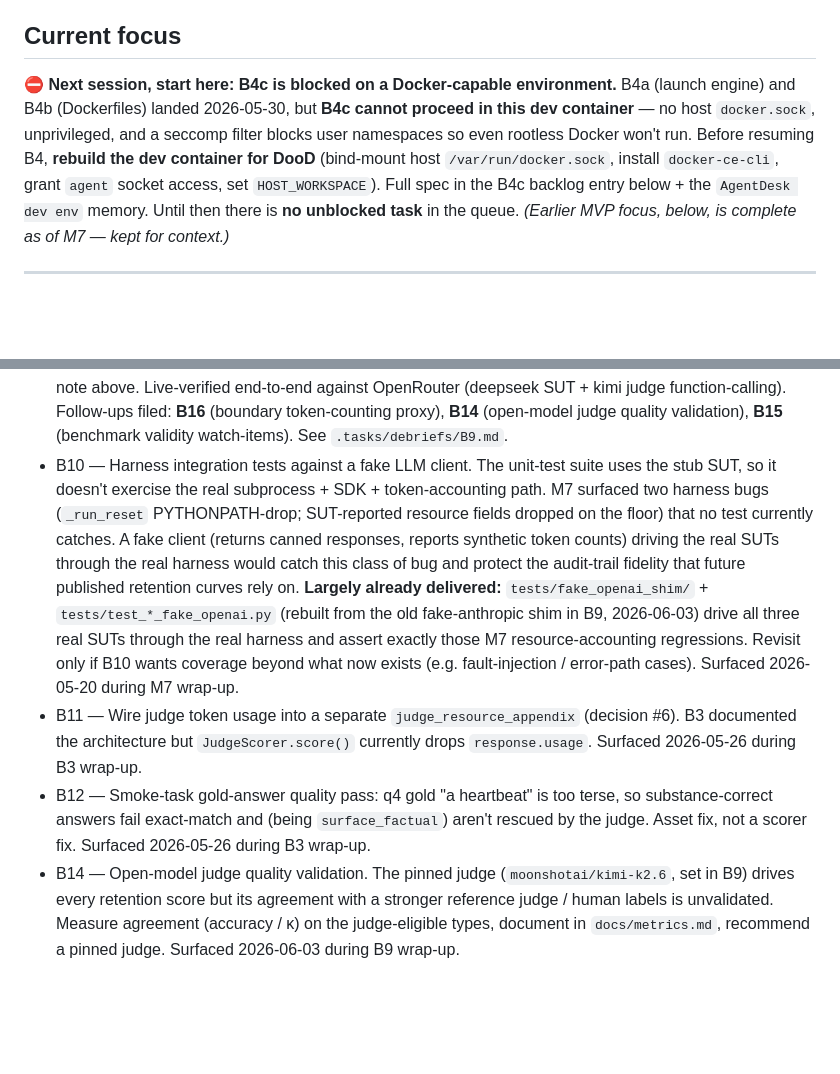
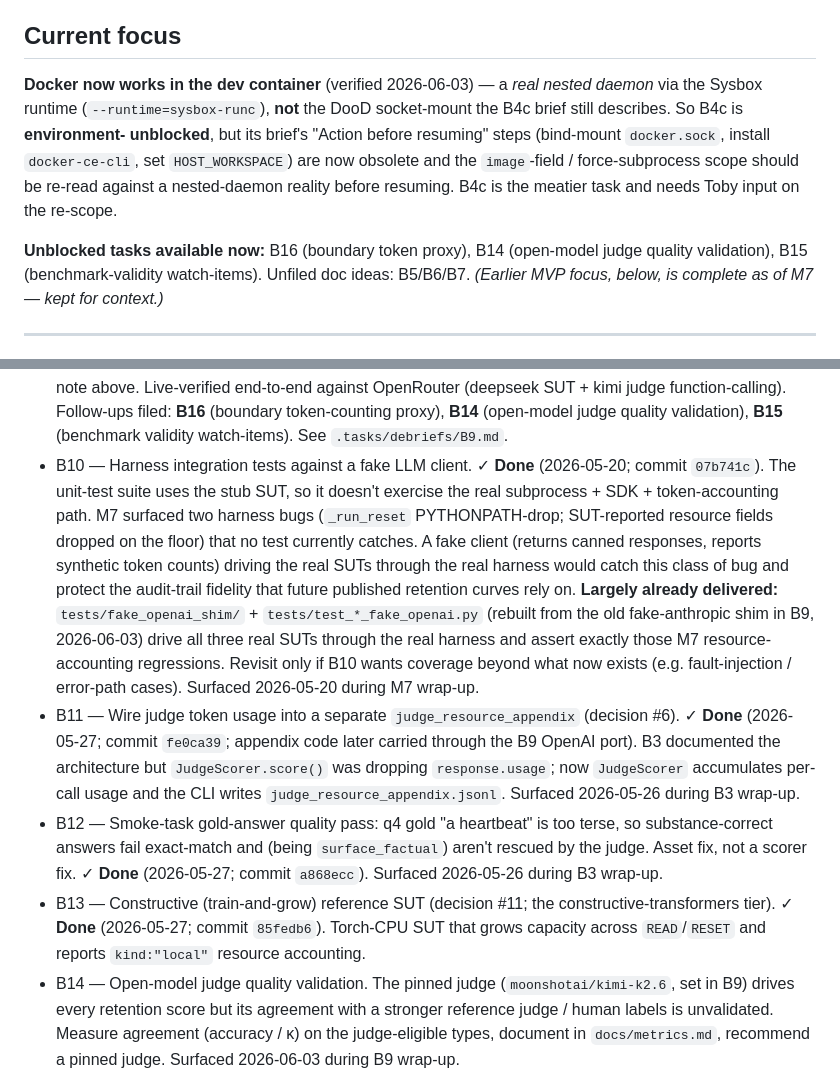
Before and after one commit to symbolfarm/retention-bench, a Markdown page: TASKS.md, 2 parts joined by grey strips. Drawn GitHub-style; blank space fills up the shorter version.

Commit message:
chore: sync TASKS.md to LOG — mark B10/B11/B12/B13 done, note Docker unblocked
TASKS.md backlog had drifted from LOG.jsonl ground truth: B10/B11/B12
were completed but unmarked, B13 was missing entirely, and the
'Current focus' block still said B4c was env-blocked with no unblocked
task in the queue. Docker now works in the dev container (real nested
daemon via Sysbox, verified 2026-06-03), and B14/B15/B16 are filed and
unblocked. No code change — doc sync only.

Co-Authored-By: Claude Opus 4.8 <noreply@anthropic.com>

```diff
--- a/TASKS.md
+++ b/TASKS.md
@@ -8,15 +8,19 @@
 
 ## Current focus
 
-**⛔ Next session, start here: B4c is blocked on a Docker-capable environment.**
-B4a (launch engine) and B4b (Dockerfiles) landed 2026-05-30, but **B4c cannot
-proceed in this dev container** — no host `docker.sock`, unprivileged, and a
-seccomp filter blocks user namespaces so even rootless Docker won't run. Before
-resuming B4, **rebuild the dev container for DooD** (bind-mount host
-`/var/run/docker.sock`, install `docker-ce-cli`, grant `agent` socket access,
-set `HOST_WORKSPACE`). Full spec in the B4c backlog entry below + the
-`AgentDesk dev env` memory. Until then there is **no unblocked task** in the
-queue. *(Earlier MVP focus, below, is complete as of M7 — kept for context.)*
+**Docker now works in the dev container** (verified 2026-06-03) — a *real
+nested daemon* via the Sysbox runtime (`--runtime=sysbox-runc`), **not** the
+DooD socket-mount the B4c brief still describes. So B4c is **environment-
+unblocked**, but its brief's "Action before resuming" steps (bind-mount
+`docker.sock`, install `docker-ce-cli`, set `HOST_WORKSPACE`) are now obsolete
+and the `image`-field / force-subprocess scope should be re-read against a
+nested-daemon reality before resuming. B4c is the meatier task and needs Toby
+input on the re-scope.
+
+**Unblocked tasks available now:** B16 (boundary token proxy), B14 (open-model
+judge quality validation), B15 (benchmark-validity watch-items). Unfiled doc
+ideas: B5/B6/B7. *(Earlier MVP focus, below, is complete as of M7 — kept for
+context.)*
 
 ---
 
@@ -76,9 +80,10 @@ individual `.tasks/M*.md` task files after a debrief pass.
 - B7 — `docs/metrics.md` write-in: resolved `C` definition (text-in-context + accumulated `QUIZ` history) + storage-delta-= 0 rule for in-place training + FLOPs reporting fields.
 - B8 — Cohort-1 novella dispatch (blocked on Toby's sign-off; orthogonal to harness MVP).
 - B9 — Provider-neutral LLM calls via the OpenAI-compatible API (OpenRouter). ✓ **Done** (2026-06-03; commits `6be9374` + `c460bc8`). **Rescoped** (2026-06-03, with Toby) from "general provider framework" to: point the three text SUTs + the judge at an OpenAI-compatible `base_url` via the `openai` SDK — SUTs default `deepseek/deepseek-v4-flash`, judge pinned `moonshotai/kimi-k2.6`. No shared package (client construction inlined per component, ~3 lines each). The `NAIVE_RAG_EMBEDDER` seam was **deliberately left out of scope** (local dense retrieval, not a provider LLM call) — a reversal of the 2026-05-26 scope-growth note above. Live-verified end-to-end against OpenRouter (deepseek SUT + kimi judge function-calling). Follow-ups filed: **B16** (boundary token-counting proxy), **B14** (open-model judge quality validation), **B15** (benchmark validity watch-items). See `.tasks/debriefs/B9.md`.
-- B10 — Harness integration tests against a fake LLM client. The unit-test suite uses the stub SUT, so it doesn't exercise the real subprocess + SDK + token-accounting path. M7 surfaced two harness bugs (`_run_reset` PYTHONPATH-drop; SUT-reported resource fields dropped on the floor) that no test currently catches. A fake client (returns canned responses, reports synthetic token counts) driving the real SUTs through the real harness would catch this class of bug and protect the audit-trail fidelity that future published retention curves rely on. **Largely already delivered:** `tests/fake_openai_shim/` + `tests/test_*_fake_openai.py` (rebuilt from the old fake-anthropic shim in B9, 2026-06-03) drive all three real SUTs through the real harness and assert exactly those M7 resource-accounting regressions. Revisit only if B10 wants coverage beyond what now exists (e.g. fault-injection / error-path cases). Surfaced 2026-05-20 during M7 wrap-up.
-- B11 — Wire judge token usage into a separate `judge_resource_appendix` (decision #6). B3 documented the architecture but `JudgeScorer.score()` currently drops `response.usage`. Surfaced 2026-05-26 during B3 wrap-up.
-- B12 — Smoke-task gold-answer quality pass: q4 gold "a heartbeat" is too terse, so substance-correct answers fail exact-match and (being `surface_factual`) aren't rescued by the judge. Asset fix, not a scorer fix. Surfaced 2026-05-26 during B3 wrap-up.
+- B10 — Harness integration tests against a fake LLM client. ✓ **Done** (2026-05-20; commit `07b741c`). The unit-test suite uses the stub SUT, so it doesn't exercise the real subprocess + SDK + token-accounting path. M7 surfaced two harness bugs (`_run_reset` PYTHONPATH-drop; SUT-reported resource fields dropped on the floor) that no test currently catches. A fake client (returns canned responses, reports synthetic token counts) driving the real SUTs through the real harness would catch this class of bug and protect the audit-trail fidelity that future published retention curves rely on. **Largely already delivered:** `tests/fake_openai_shim/` + `tests/test_*_fake_openai.py` (rebuilt from the old fake-anthropic shim in B9, 2026-06-03) drive all three real SUTs through the real harness and assert exactly those M7 resource-accounting regressions. Revisit only if B10 wants coverage beyond what now exists (e.g. fault-injection / error-path cases). Surfaced 2026-05-20 during M7 wrap-up.
+- B11 — Wire judge token usage into a separate `judge_resource_appendix` (decision #6). ✓ **Done** (2026-05-27; commit `fe0ca39`; appendix code later carried through the B9 OpenAI port). B3 documented the architecture but `JudgeScorer.score()` was dropping `response.usage`; now `JudgeScorer` accumulates per-call usage and the CLI writes `judge_resource_appendix.jsonl`. Surfaced 2026-05-26 during B3 wrap-up.
+- B12 — Smoke-task gold-answer quality pass: q4 gold "a heartbeat" is too terse, so substance-correct answers fail exact-match and (being `surface_factual`) aren't rescued by the judge. Asset fix, not a scorer fix. ✓ **Done** (2026-05-27; commit `a868ecc`). Surfaced 2026-05-26 during B3 wrap-up.
+- B13 — Constructive (train-and-grow) reference SUT (decision #11; the constructive-transformers tier). ✓ **Done** (2026-05-27; commit `85fedb6`). Torch-CPU SUT that grows capacity across `READ`/`RESET` and reports `kind:"local"` resource accounting.
 - B14 — Open-model judge quality validation. The pinned judge (`moonshotai/kimi-k2.6`, set in B9) drives every retention score but its agreement with a stronger reference judge / human labels is unvalidated. Measure agreement (accuracy / κ) on the judge-eligible types, document in `docs/metrics.md`, recommend a pinned judge. Surfaced 2026-06-03 during B9 wrap-up.
 - B15 — Benchmark validity watch-items (prior-saturation + question-type separation). (1) The `C≈P` exclusion makes effective `n` model-dependent — as base models improve, priors saturate and questions fall out (B9 smoke: 4/5 excluded), making renewable *novel* synth material load-bearing for validity, not just variety (informs B5/B8). (2) Report retention curves broken down by `question_type` so notes_llm's `surface_factual`-vs-`multi_hop` separation is legible — the stenography-vs-understanding-transfer signal. Surfaced 2026-06-03 in discussion.
 - B16 — Boundary token-counting proxy. Today the harness trusts SUT self-reported token usage; for a public-credibility artifact that's a reviewer's first attack. B9's `RETENTION_BENCH_BASE_URL` seam lets the harness interpose a forwarding proxy that tallies `usage` at the wire and reconciles against self-report (keeps the upstream key harness-side too). Surfaced 2026-06-03 during B9 wrap-up. *(NB: distinct from the completed `B13` constructive-SUT task — numbered B16 to avoid the ID clash.)*
```
